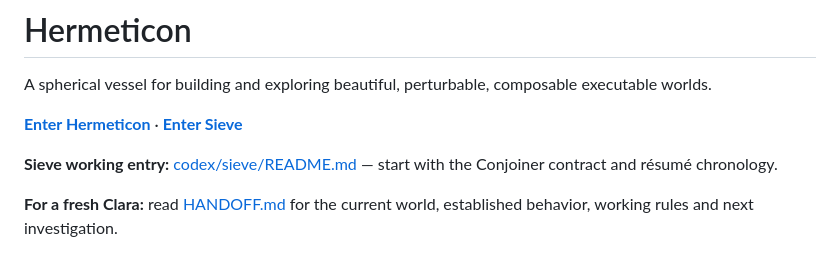
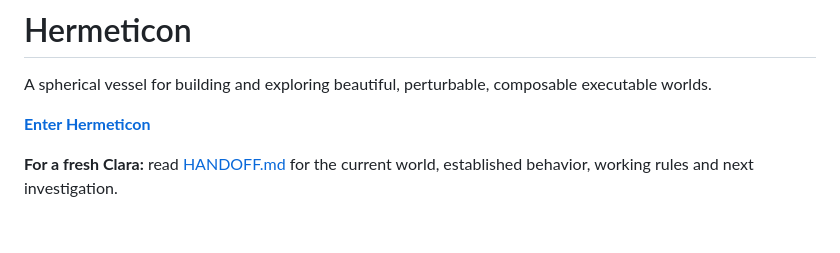
Before and after one commit to bonoj/Hermeticon, a Markdown page: README.md, the part around the change. Rendered like a GitHub page; blank space fills up the shorter version.

Commit message:
Remove unsolicited Sieve links from Hermeticon README

```diff
--- a/README.md
+++ b/README.md
@@ -2,9 +2,7 @@
 
 A spherical vessel for building and exploring beautiful, perturbable, composable executable worlds.
 
-**[Enter Hermeticon](https://bonoj.github.io/Hermeticon/)** · **[Enter Sieve](https://bonoj.github.io/Hermeticon/sieve/)**
-
-**Sieve working entry:** [codex/sieve/README.md](codex/sieve/README.md) — start with the Conjoiner contract and résumé chronology.
+**[Enter Hermeticon](https://bonoj.github.io/Hermeticon/)**
 
 **For a fresh Clara:** read [HANDOFF.md](HANDOFF.md) for the current world, established behavior, working rules and next investigation.
 
```
